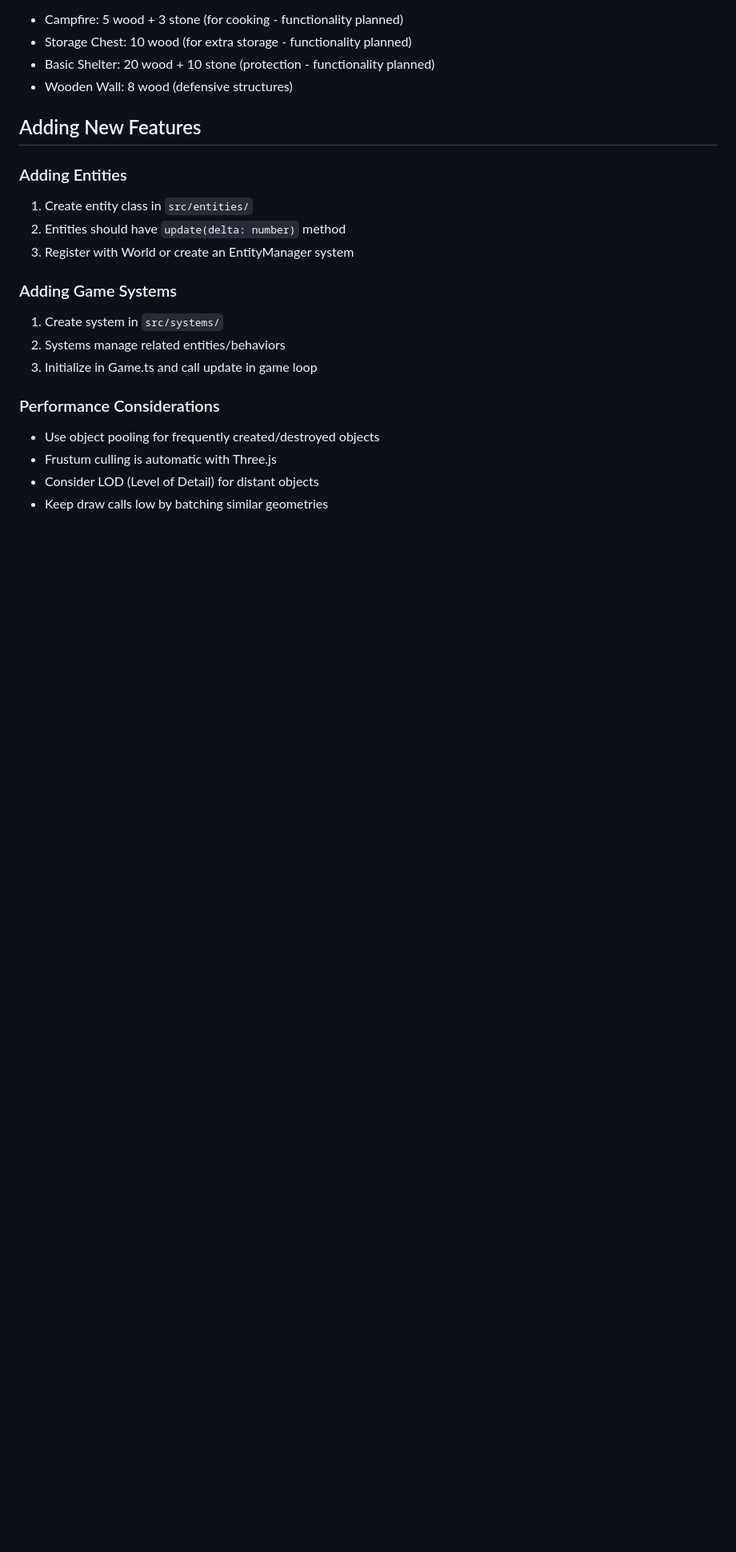
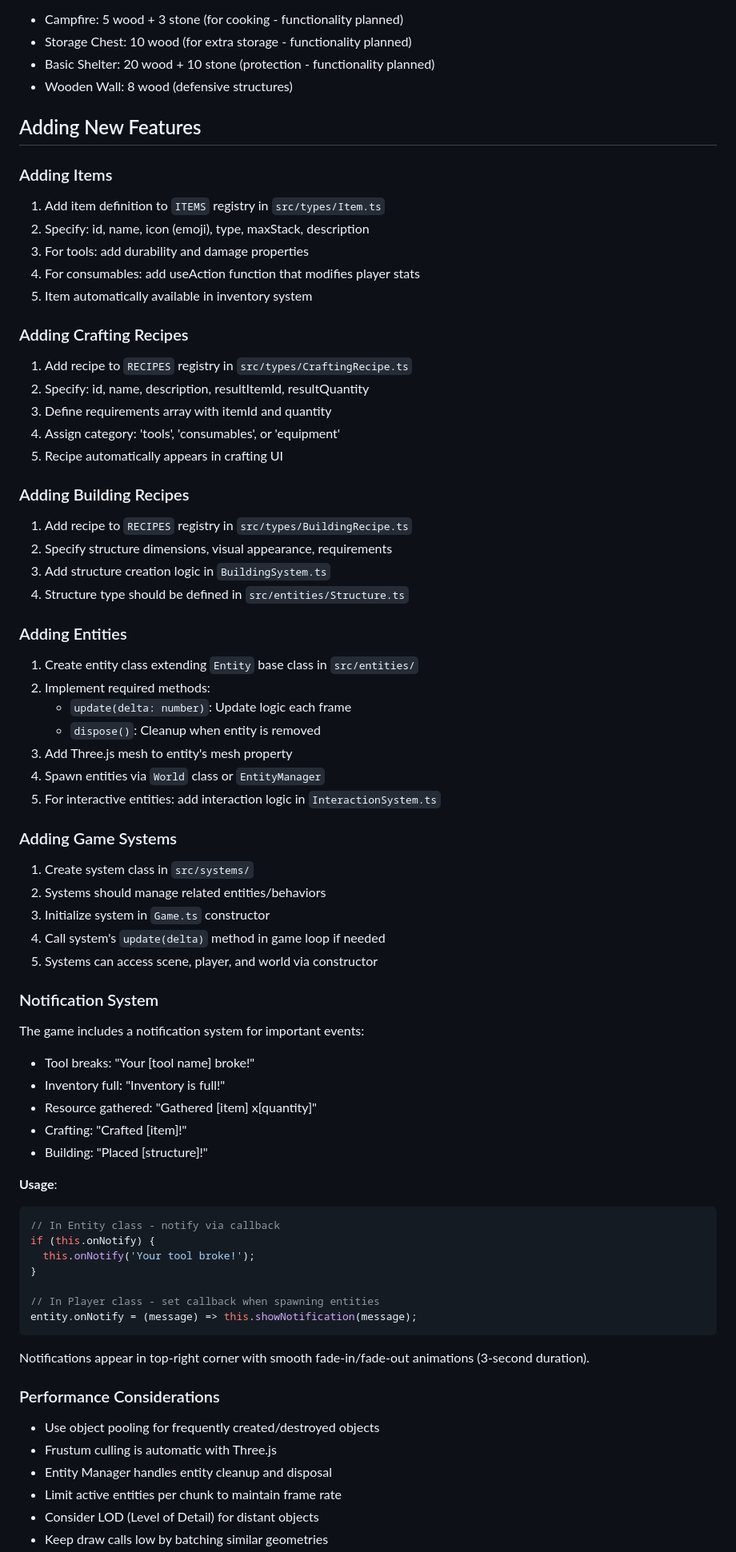
Before and after one commit to jhasenmyer/survivor, a Markdown page: CLAUDE.md, the part around one of its changes. Shown at 80% size. Drawn GitHub-style; blank space fills up the shorter version.

````diff
--- a/CLAUDE.md
+++ b/CLAUDE.md
@@ -271,18 +271,68 @@ src/
 
 ## Adding New Features
 
+### Adding Items
+1. Add item definition to `ITEMS` registry in `src/types/Item.ts`
+2. Specify: id, name, icon (emoji), type, maxStack, description
+3. For tools: add durability and damage properties
+4. For consumables: add useAction function that modifies player stats
+5. Item automatically available in inventory system
+
+### Adding Crafting Recipes
+1. Add recipe to `RECIPES` registry in `src/types/CraftingRecipe.ts`
+2. Specify: id, name, description, resultItemId, resultQuantity
+3. Define requirements array with itemId and quantity
+4. Assign category: 'tools', 'consumables', or 'equipment'
+5. Recipe automatically appears in crafting UI
+
+### Adding Building Recipes
+1. Add recipe to `RECIPES` registry in `src/types/BuildingRecipe.ts`
+2. Specify structure dimensions, visual appearance, requirements
+3. Add structure creation logic in `BuildingSystem.ts`
+4. Structure type should be defined in `src/entities/Structure.ts`
+
 ### Adding Entities
-1. Create entity class in `src/entities/`
-2. Entities should have `update(delta: number)` method
-3. Register with World or create an EntityManager system
+1. Create entity class extending `Entity` base class in `src/entities/`
+2. Implement required methods:
+   - `update(delta: number)`: Update logic each frame
+   - `dispose()`: Cleanup when entity is removed
+3. Add Three.js mesh to entity's mesh property
+4. Spawn entities via `World` class or `EntityManager`
+5. For interactive entities: add interaction logic in `InteractionSystem.ts`
 
 ### Adding Game Systems
-1. Create system in `src/systems/`
-2. Systems manage related entities/behaviors
-3. Initialize in Game.ts and call update in game loop
+1. Create system class in `src/systems/`
+2. Systems should manage related entities/behaviors
+3. Initialize system in `Game.ts` constructor
+4. Call system's `update(delta)` method in game loop if needed
+5. Systems can access scene, player, and world via constructor
+
+### Notification System
+
+The game includes a notification system for important events:
+- Tool breaks: "Your [tool name] broke!"
+- Inventory full: "Inventory is full!"
+- Resource gathered: "Gathered [item] x[quantity]"
+- Crafting: "Crafted [item]!"
+- Building: "Placed [structure]!"
+
+**Usage**:
+```typescript
+// In Entity class - notify via callback
+if (this.onNotify) {
+  this.onNotify('Your tool broke!');
+}
+
+// In Player class - set callback when spawning entities
+entity.onNotify = (message) => this.showNotification(message);
+```
+
+Notifications appear in top-right corner with smooth fade-in/fade-out animations (3-second duration).
 
 ### Performance Considerations
 - Use object pooling for frequently created/destroyed objects
 - Frustum culling is automatic with Three.js
+- Entity Manager handles entity cleanup and disposal
+- Limit active entities per chunk to maintain frame rate
 - Consider LOD (Level of Detail) for distant objects
 - Keep draw calls low by batching similar geometries
````
Also changed, not shown: other parts of CLAUDE.md (+59 -0 lines).
